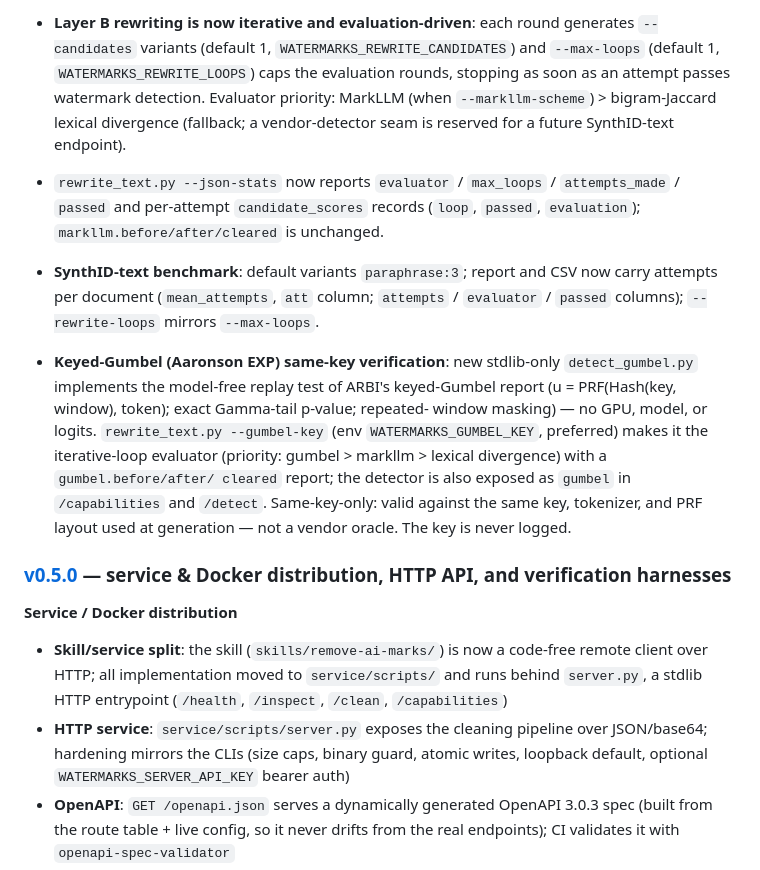
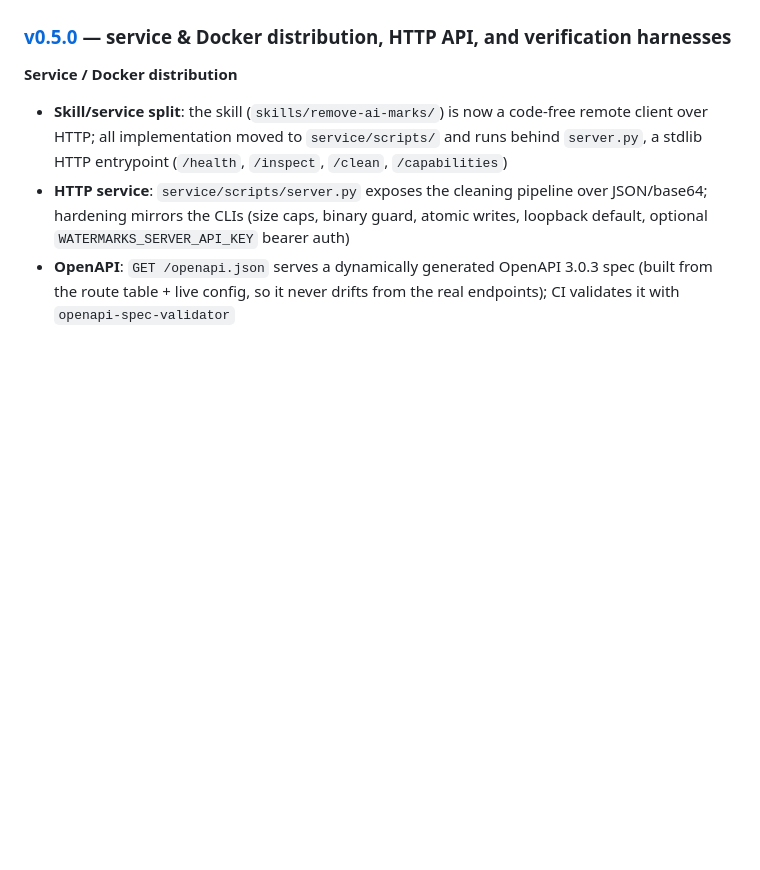
Before and after one commit to AmirulAndalib/watermarks-remover, a Markdown page: README.md, the part around one of its changes. Rendered like a GitHub page; blank space fills up the shorter version.

```diff
--- a/README.md
+++ b/README.md
@@ -1189,27 +1201,3 @@ make smoke                          # quick CLI smoke on fixtures
-- **Layer B rewriting is now iterative and evaluation-driven**: each round
-  generates `--candidates` variants (default 1,
-  `WATERMARKS_REWRITE_CANDIDATES`) and `--max-loops` (default 1,
-  `WATERMARKS_REWRITE_LOOPS`) caps the evaluation rounds, stopping as soon
-  as an attempt passes watermark detection. Evaluator priority: MarkLLM (when
-  `--markllm-scheme`) > bigram-Jaccard lexical divergence (fallback; a
-  vendor-detector seam is reserved for a future SynthID-text endpoint).
-- `rewrite_text.py --json-stats` now reports `evaluator` /
-  `max_loops` / `attempts_made` / `passed` and per-attempt
-  `candidate_scores` records (`loop`, `passed`, `evaluation`);
-  `markllm.before/after/cleared` is unchanged.
-- **SynthID-text benchmark**: default variants `paraphrase:3`; report and CSV
-  now carry attempts per document (`mean_attempts`, `att` column;
-  `attempts` / `evaluator` / `passed` columns); `--rewrite-loops`
-  mirrors `--max-loops`.
-- **Keyed-Gumbel (Aaronson EXP) same-key verification**: new stdlib-only
-  `detect_gumbel.py` implements the model-free replay test of ARBI's keyed-Gumbel
-  report (u = PRF(Hash(key, window), token); exact Gamma-tail p-value; repeated-
-  window masking) — no GPU, model, or logits. `rewrite_text.py --gumbel-key`
-  (env `WATERMARKS_GUMBEL_KEY`, preferred) makes it the iterative-loop evaluator
-  (priority: gumbel > markllm > lexical divergence) with a `gumbel.before/after/
-  cleared` report; the detector is also exposed as `gumbel` in `/capabilities`
-  and `/detect`. Same-key-only: valid against the same key, tokenizer, and PRF
-  layout used at generation — not a vendor oracle. The key is never logged.
 
 ### [v0.5.0](https://github.com/guillaumemeyer/watermarks-remover/releases/tag/v0.5.0) — service & Docker distribution, HTTP API, and verification harnesses
 
```
Also changed, not shown: other parts of README.md (+54 -42 lines).
